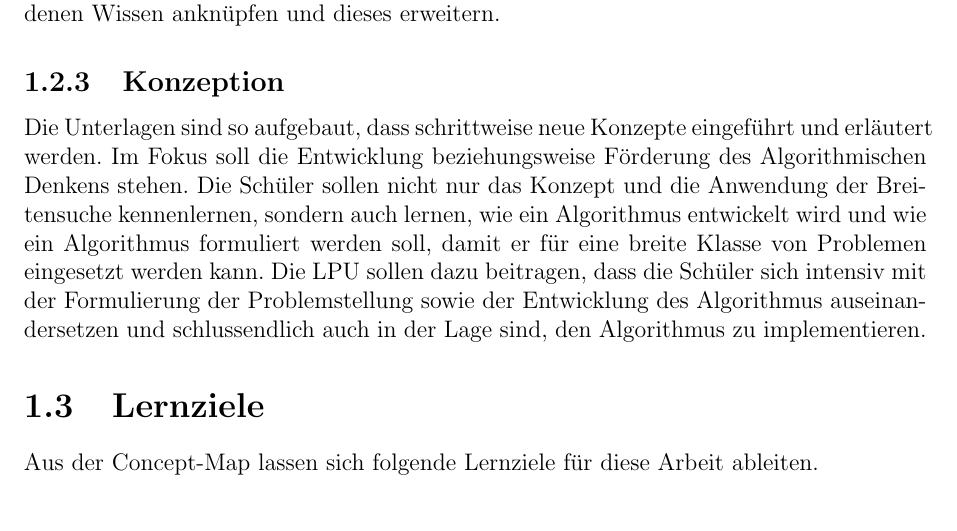
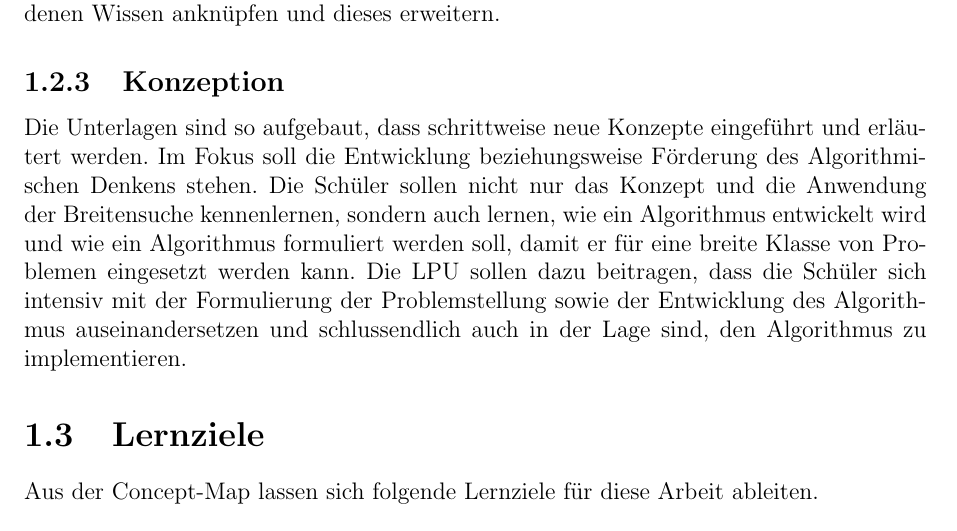
Before and after one commit to jopo12/portfolio_info_fd1, a LaTeX document (tex/portfolio.tex, which reads tex/konzeption.tex): part of page 5 of 33, cut so that both start at the same text. Compiled offline with pdfLaTeX.

Commit message:
erläutert war zu breit. zeilen getrennt

```diff
--- a/tex/konzeption.tex
+++ b/tex/konzeption.tex
@@ -50,7 +50,7 @@ Die Darstellung der Graphen als Listen von Listen in Python wird explizit repeti
 Neue Begriffe und Konzepte werden in den Unterlagen so eingef\"uhrt, dass sie am vorhandenen Wissen ankn\"upfen und dieses erweitern.
 
 \subsection{Konzeption}
-Die Unterlagen sind so aufgebaut, dass schrittweise neue Konzepte eingef\"uhrt und erl\"autert werden. Im Fokus soll die Entwicklung beziehungsweise F\"orderung des Algorithmischen Denkens stehen. Die Sch\"uler sollen nicht nur das Konzept und die Anwendung der Breitensuche kennenlernen, sondern auch lernen, wie ein Algorithmus entwickelt wird und wie ein Algorithmus formuliert werden soll, damit er f\"ur eine breite Klasse von Problemen eingesetzt werden kann. Die LPU sollen dazu beitragen, dass die Sch\"uler sich intensiv mit der Formulierung der Problemstellung sowie der Entwicklung des Algorithmus auseinandersetzen und schlussendlich auch in der Lage sind, den Algorithmus zu implementieren.
+Die Unterlagen sind so aufgebaut, dass schrittweise neue Konzepte eingef\"uhrt und erläu-tert werden. Im Fokus soll die Entwicklung beziehungsweise F\"orderung des Algorithmischen Denkens stehen. Die Sch\"uler sollen nicht nur das Konzept und die Anwendung der Breitensuche kennenlernen, sondern auch lernen, wie ein Algorithmus entwickelt wird und wie ein Algorithmus formuliert werden soll, damit er f\"ur eine breite Klasse von Problemen eingesetzt werden kann. Die LPU sollen dazu beitragen, dass die Sch\"uler sich intensiv mit der Formulierung der Problemstellung sowie der Entwicklung des Algorithmus auseinandersetzen und schlussendlich auch in der Lage sind, den Algorithmus zu implementieren.
 
 
 \section{Lernziele}
```
Also changed, not shown: tex/portfolio.pdf, 2 other files.
